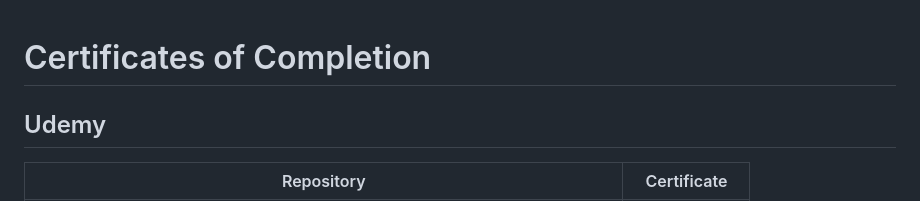
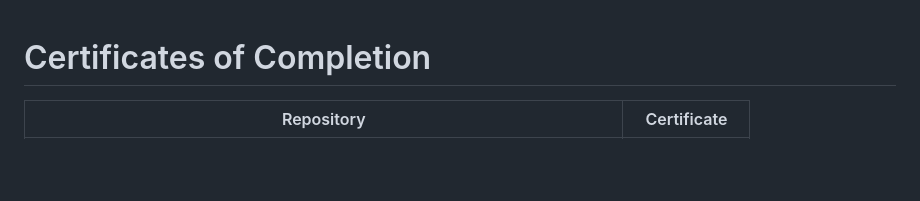
Before and after one commit to ckarakoc/Certificates, a Markdown page: README.md, the part around the change. GitHub-like rendering; blank space fills up the shorter version.

```diff
--- a/README.md
+++ b/README.md
@@ -1,5 +1,4 @@
 # Certificates of Completion
-## Udemy
 
 | Repository                                                                                                                                                                       | Certificate |
 |------------------------------------------------------------------------------------------------------------------------------------------------------------------------------------| --- |
```
